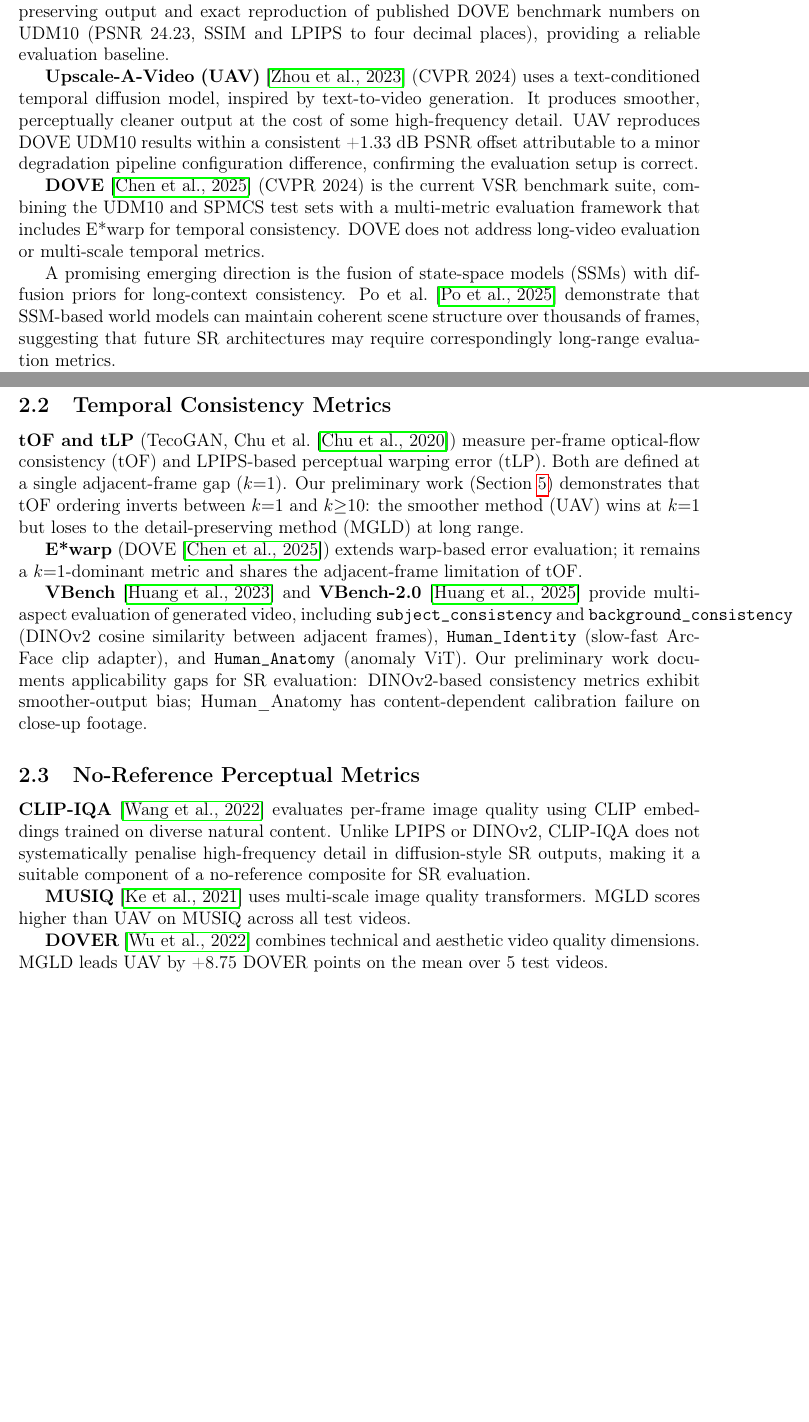
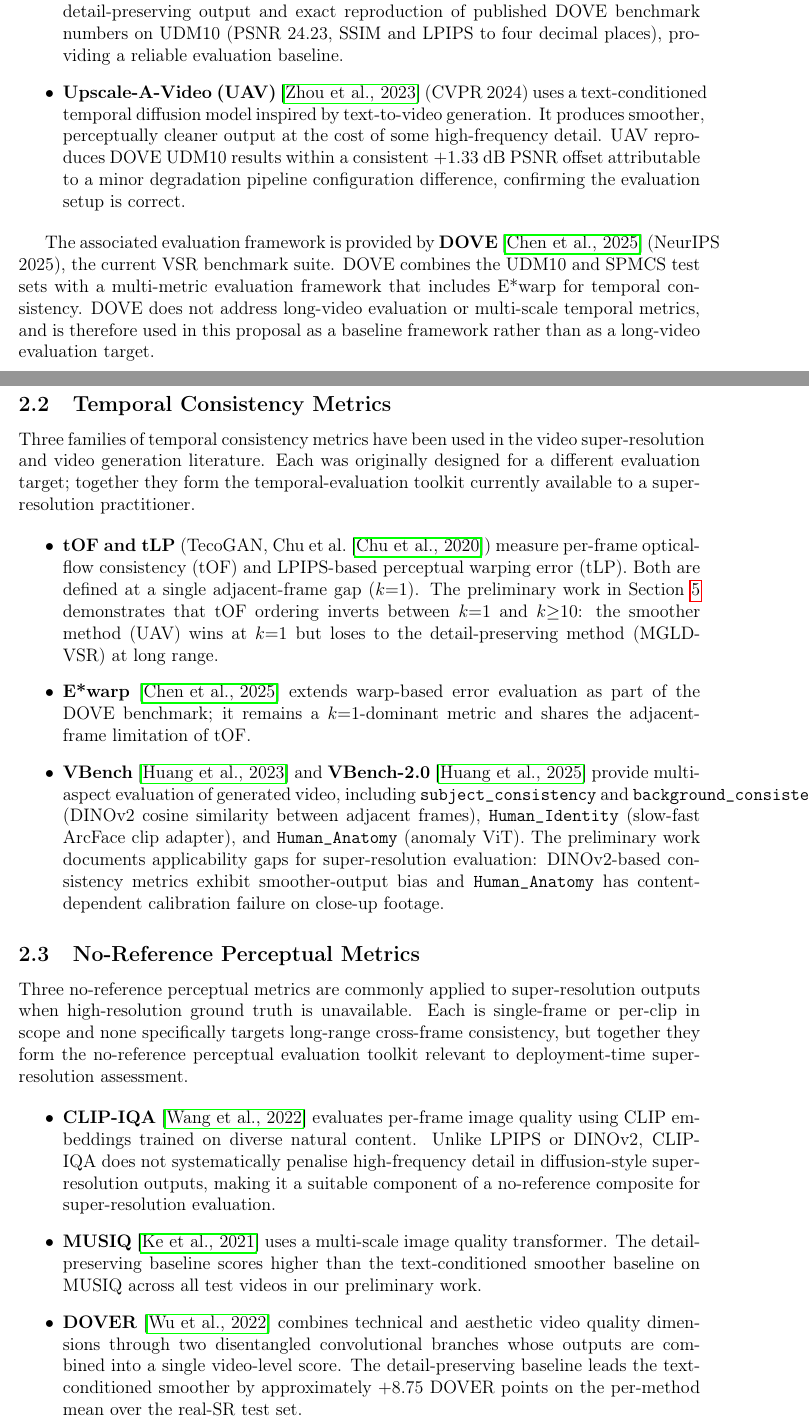
Before and after one commit to TimuJ/thesis_ve, a LaTeX thesis (proposal/thesis_proposal.tex, which reads proposal/chapters/introduction_background.tex): two parts of pages 4 and 5 of 21 before the commit and two parts of pages 4 and 5 of 20 after it, joined at a grey line, cut so that both start at the same text, the shorter picture padded with empty space. Compiled offline with pdfLaTeX.

Commit message:
proposal: polish per review — bulleted methods, fix date + references
- Date: 10 October 2025 → 31 May 2026 (actual submission date)
- §2.1 (Lit Review > VSR Methods): re-flow to itemize for MGLD-VSR + UAV
  (the two methods evaluated); DOVE moved to a separate paragraph as the
  associated benchmark framework rather than a peer method
- §2.1: drop the Po et al. SSM paragraph (not referenced elsewhere; reads
  out of place); citation removed from bibliography automatically
- §2.1: 'this thesis' → 'this thesis proposal'
- §2.1: DOVE venue correction CVPR 2024 → NeurIPS 2025 (per verified arXiv)
- §2.2 (Temporal Metrics): add intro paragraph; convert 3 method paragraphs
  to itemize bullets
- §2.3 (NR Perceptual): same treatment; intro + itemize bullets
- §2.1 of Statement: add missing \cite{yang_dove_2024} to match the
  \cite{chu_tecogan_2020} style (TecoGAN/DOVE parallel structure)
- main_references.tex: remove \nocite{*} so only cited entries render; the
  legacy VOS-era entries (LISA, SAM 2, LSTM, etc.) no longer appear in the
  rendered bibliography

PDF: 21 pages, 367 KB. Bibliography: 9 cited entries (all VSR-relevant).

```diff
--- a/proposal/chapters/introduction_background.tex
+++ b/proposal/chapters/introduction_background.tex
@@ -74,55 +74,75 @@ families in modern SR:
 
-\textbf{MGLD-VSR} \cite{he_mgld_2024} (ECCV 2024) applies masked guided latent diffusion to
-progressively refine super-resolved frames. It is characterised by sharp, detail-preserving
-output and exact reproduction of published DOVE benchmark numbers on UDM10 (PSNR 24.23, SSIM
-and LPIPS to four decimal places), providing a reliable evaluation baseline.
+\begin{itemize}
+    \item \textbf{MGLD-VSR} \cite{he_mgld_2024} (ECCV 2024) applies masked guided latent
+          diffusion to progressively refine super-resolved frames. It is characterised by
+          sharp, detail-preserving output and exact reproduction of published DOVE benchmark
+          numbers on UDM10 (PSNR 24.23, SSIM and LPIPS to four decimal places), providing
+          a reliable evaluation baseline.
+    \item \textbf{Upscale-A-Video (UAV)} \cite{zhou_upscale_2024} (CVPR 2024) uses a
+          text-conditioned temporal diffusion model inspired by text-to-video generation.
+          It produces smoother, perceptually cleaner output at the cost of some
+          high-frequency detail. UAV reproduces DOVE UDM10 results within a consistent
+          $+1.33$~dB PSNR offset attributable to a minor degradation pipeline
+          configuration difference, confirming the evaluation setup is correct.
+\end{itemize}
 
-\textbf{Upscale-A-Video (UAV)} \cite{zhou_upscale_2024} (CVPR 2024) uses a text-conditioned
-temporal diffusion model, inspired by text-to-video generation. It produces smoother,
-perceptually cleaner output at the cost of some high-frequency detail. UAV reproduces DOVE
-UDM10 results within a consistent +1.33~dB PSNR offset attributable to a minor degradation
-pipeline configuration difference, confirming the evaluation setup is correct.
-
-\textbf{DOVE} \cite{yang_dove_2024} (CVPR 2024) is the current VSR benchmark suite, combining
-the UDM10 and SPMCS test sets with a multi-metric evaluation framework that includes E*warp
-for temporal consistency. DOVE does not address long-video evaluation or multi-scale temporal metrics.
-
-A promising emerging direction is the fusion of state-space models (SSMs) with diffusion priors
-for long-context consistency. Po~et~al.\ \cite{po_longcontext_2025} demonstrate that SSM-based
-world models can maintain coherent scene structure over thousands of frames, suggesting that
-future SR architectures may require correspondingly long-range evaluation metrics.
+The associated evaluation framework is provided by \textbf{DOVE} \cite{yang_dove_2024}
+(NeurIPS 2025), the current VSR benchmark suite. DOVE combines the UDM10 and SPMCS test sets
+with a multi-metric evaluation framework that includes E*warp for temporal consistency. DOVE
+does not address long-video evaluation or multi-scale temporal metrics, and is therefore used
+in this proposal as a baseline framework rather than as a long-video evaluation target.
 
 \subsection{Temporal Consistency Metrics}
 
-\textbf{tOF and tLP} (TecoGAN, Chu et~al.\ \cite{chu_tecogan_2020}) measure per-frame optical-flow
-consistency (tOF) and LPIPS-based perceptual warping error (tLP). Both are defined at a single
-adjacent-frame gap ($k{=}1$). Our preliminary work (Section~\ref{sec:preliminary}) demonstrates
-that tOF ordering inverts between $k{=}1$ and $k{\geq}10$: the smoother method (UAV) wins at
-$k{=}1$ but loses to the detail-preserving method (MGLD) at long range.
+Three families of temporal consistency metrics have been used in the video super-resolution
+and video generation literature. Each was originally designed for a different evaluation
+target; together they form the temporal-evaluation toolkit currently available to a
+super-resolution practitioner.
 
-\textbf{E*warp} (DOVE \cite{yang_dove_2024}) extends warp-based error evaluation; it remains
-a $k{=}1$-dominant metric and shares the adjacent-frame limitation of tOF.
-
-\textbf{VBench} \cite{huang_vbench_2024} and \textbf{VBench-2.0} \cite{huang_vbench2_2025}
-provide multi-aspect evaluation of generated video, including \texttt{subject\_consistency} and
-\texttt{background\_consistency} (DINOv2 cosine similarity between adjacent frames),
-\texttt{Human\_Identity} (slow-fast ArcFace clip adapter), and \texttt{Human\_Anatomy}
-(anomaly ViT). Our preliminary work documents applicability gaps for SR evaluation:
-DINOv2-based consistency metrics exhibit smoother-output bias; Human\_Anatomy has content-dependent
-calibration failure on close-up footage.
+\begin{itemize}
+    \item \textbf{tOF and tLP} (TecoGAN, Chu et al.\ \cite{chu_tecogan_2020}) measure
+          per-frame optical-flow consistency (tOF) and LPIPS-based perceptual warping error
+          (tLP). Both are defined at a single adjacent-frame gap ($k{=}1$). The preliminary
+          work in Section~\ref{sec:preliminary} demonstrates that tOF ordering inverts
+          between $k{=}1$ and $k{\geq}10$: the smoother method (UAV) wins at $k{=}1$ but
+          loses to the detail-preserving method (MGLD-VSR) at long range.
+    \item \textbf{E*warp} \cite{yang_dove_2024} extends warp-based error evaluation as part
+          of the DOVE benchmark; it remains a $k{=}1$-dominant metric and shares the
+          adjacent-frame limitation of tOF.
+    \item \textbf{VBench} \cite{huang_vbench_2024} and \textbf{VBench-2.0}
+          \cite{huang_vbench2_2025} provide multi-aspect evaluation of generated video,
+          including \texttt{subject\_consistency} and \texttt{background\_consistency}
+          (DINOv2 cosine similarity between adjacent frames), \texttt{Human\_Identity}
+          (slow-fast ArcFace clip adapter), and \texttt{Human\_Anatomy} (anomaly ViT). The
+          preliminary work documents applicability gaps for super-resolution evaluation:
+          DINOv2-based consistency metrics exhibit smoother-output bias and
+          \texttt{Human\_Anatomy} has content-dependent calibration failure on close-up
+          footage.
+\end{itemize}
 
 \subsection{No-Reference Perceptual Metrics}
 
-\textbf{CLIP-IQA} \cite{wang_clipiqa_2023} evaluates per-frame image quality using CLIP
-embeddings trained on diverse natural content. Unlike LPIPS or DINOv2, CLIP-IQA does not
-systematically penalise high-frequency detail in diffusion-style SR outputs, making it a
-suitable component of a no-reference composite for SR evaluation.
+Three no-reference perceptual metrics are commonly applied to super-resolution outputs when
+high-resolution ground truth is unavailable. Each is single-frame or per-clip in scope and
+none specifically targets long-range cross-frame consistency, but together they form the
+no-reference perceptual evaluation toolkit relevant to deployment-time super-resolution
+assessment.
 
-\textbf{MUSIQ} \cite{ke_musiq_2021} uses multi-scale image quality transformers. MGLD scores
-higher than UAV on MUSIQ across all test videos.
-
-\textbf{DOVER} \cite{wu_dover_2023} combines technical and aesthetic video quality dimensions.
-MGLD leads UAV by +8.75 DOVER points on the mean over 5 test videos.
+\begin{itemize}
+    \item \textbf{CLIP-IQA} \cite{wang_clipiqa_2023} evaluates per-frame image quality using
+          CLIP embeddings trained on diverse natural content. Unlike LPIPS or DINOv2,
+          CLIP-IQA does not systematically penalise high-frequency detail in
+          diffusion-style super-resolution outputs, making it a suitable component of a
+          no-reference composite for super-resolution evaluation.
+    \item \textbf{MUSIQ} \cite{ke_musiq_2021} uses a multi-scale image quality transformer.
+          The detail-preserving baseline scores higher than the text-conditioned smoother
+          baseline on MUSIQ across all test videos in our preliminary work.
+    \item \textbf{DOVER} \cite{wu_dover_2023} combines technical and aesthetic video quality
+          dimensions through two disentangled convolutional branches whose outputs are
+          combined into a single video-level score. The detail-preserving baseline leads
+          the text-conditioned smoother by approximately $+8.75$ DOVER points on the
+          per-method mean over the real-SR test set.
+\end{itemize}
 
 \subsection{Identified Literature Gap}
 
--- a/proposal/thesis_proposal.tex
+++ b/proposal/thesis_proposal.tex
@@ -19,7 +19,7 @@
 % Title, author, date: set via \csname to avoid writing backslash+"t" sequences in the patch.
 \expandafter\csname title\endcsname{Master's Thesis Proposal}
 \expandafter\csname author\endcsname{Timur Iakshibaev \\\\ College of Computer Science, Zhejiang University}
-\expandafter\csname date\endcsname{10 October 2025}
+\expandafter\csname date\endcsname{31 May 2026}
 
 \begin{document}
 
```
Also changed, not shown: proposal/chapters/main_references.tex (+3 -3 lines), proposal/chapters/statement_problem.tex (+3 -2 lines), proposal/thesis_proposal.pdf, proposal/chapters/introduction_background.tex (4 more changed lines).
